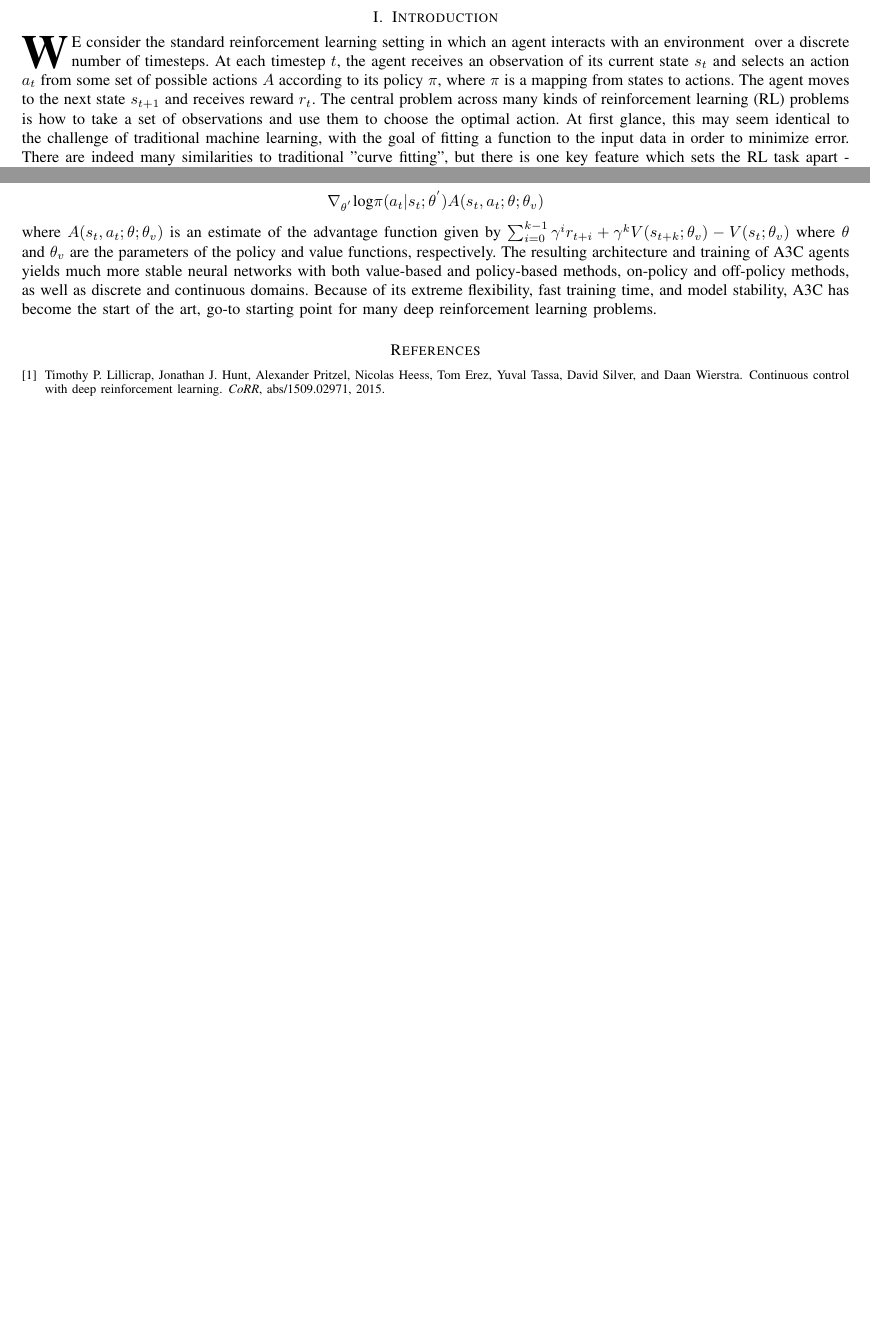
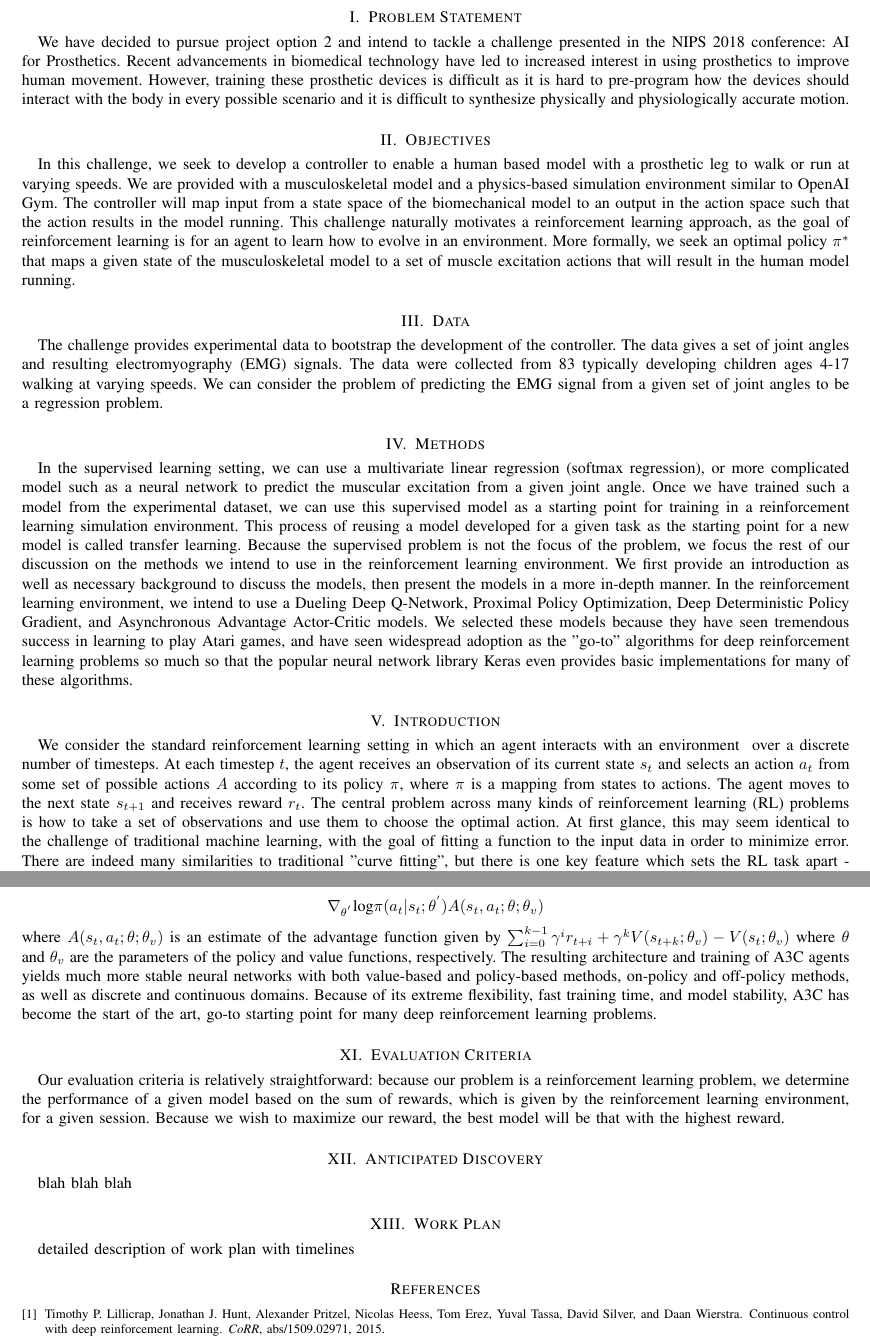
Before and after one commit to BenjaminBush/cse514, a LaTeX paper (Short Review Essay/Short Review Essay.tex): two parts of pages 1 and 4 of 4 before the commit and two parts of pages 1 and 5 of 5 after it, joined at a grey line, cut at the place of the change, the shorter picture padded with empty space. The pictures show the PDF file Short Review Essay/Short Review Essay.pdf that the author committed with the source.

Commit message:
added other sections

```diff
--- a/Short Review Essay/Short Review Essay.tex
+++ b/Short Review Essay/Short Review Essay.tex
@@ -13,6 +13,18 @@
         Steven~Hartman
         and~Eric~Tang% <-this % stops a space
         }
+\section{Problem Statement}
+We have decided to pursue project option 2 and intend to tackle a challenge presented in the NIPS 2018 conference: AI for Prosthetics. Recent advancements in biomedical technology have led to increased interest in using prosthetics to improve human movement. However, training these prosthetic devices is difficult as it is hard to pre-program how the devices should interact with the body in every possible scenario and it is difficult to synthesize
+physically and physiologically accurate motion.
+\section{Objectives}
+In this challenge, we seek to develop a controller to enable a human based model with a prosthetic leg to walk or run at varying speeds. We are provided with a musculoskeletal model and a physics-based simulation environment similar to OpenAI Gym. The controller will map
+input from a state space of the biomechanical model to an output in the action space such that the action results in the model running. This challenge naturally motivates a reinforcement learning approach, as the goal of reinforcement learning is for an agent to learn how to evolve in an environment. More formally, we seek an optimal policy $\pi^{*}$ that maps a given state of the musculoskeletal model to a set of muscle excitation actions that will result in the human model
+running.
+\section{Data}
+The challenge provides experimental data to bootstrap the development of the controller. The data gives a set of joint angles and resulting electromyography (EMG) signals. The data were collected from 83 typically developing children ages 4-17 walking at varying speeds. We can consider the problem of predicting the EMG signal from a given set of joint angles to be a regression problem.
+
+\section{Methods}
+In the supervised learning setting, we can use a multivariate linear regression (softmax regression), or more complicated model such as a neural network to predict the muscular excitation from a given joint angle. Once we have trained such a model from the experimental dataset, we can use this supervised model as a starting point for training in a reinforcement learning simulation environment. This process of reusing a model developed for a given task as the starting point for a new model is called transfer learning. Because the supervised problem is not the focus of the problem, we focus the rest of our discussion on the methods we intend to use in the reinforcement learning environment. We first provide an introduction as well as necessary background to discuss the models, then present the models in a more in-depth manner. In the reinforcement learning environment, we intend to use a Dueling Deep Q-Network, Proximal Policy Optimization, Deep Deterministic Policy Gradient, and Asynchronous Advantage Actor-Critic models. We selected these models because they have seen tremendous success in learning to play Atari games, and have seen widespread adoption as the "go-to" algorithms for deep reinforcement learning problems so much so that the popular neural network library Keras even provides basic implementations for many of these algorithms.
 
 \section{Introduction}
 % The very first letter is a 2 line initial drop letter followed
@@ -30,7 +42,7 @@
 %
 % Here we have the typical use of a "T" for an initial drop letter
 % and "HIS" in caps to complete the first word.
-\IEEEPARstart{W}{e} consider the standard reinforcement learning setting in which an agent interacts with an environment $Ɛ$ over a discrete number of timesteps. At each timestep $t$, the agent receives an observation of its current state $s_{t}$  and selects an action $a_{t}$  from some set of possible actions $A$ according to its policy $\pi$, where $\pi$ is a mapping from states to actions. The agent moves to the next state $s_{t+1}$ and receives reward $r_{t}$. The central problem across many kinds of reinforcement learning (RL) problems is how to take a set of observations and use them to choose the optimal action.  At first glance, this may seem identical to the challenge of traditional machine learning, with the goal of fitting a function to the input data in order to minimize error.  There are indeed many similarities to traditional "curve fitting", but there is one key feature which sets the RL task apart - time.  When an RL agent takes an action, the action's value may not be immediately apparent; instead, the agent's success depends on the many future actions it will take until the agent reaches a terminal state, or the process restarts.  A simple regression technique may choose a greedy strategy which maximizes reward one step at a time with no thought for the future, or even fail to converge if the reward is not obtained until the end of the task, leaving the agent with no guidance on the value of its individual actions.  For some problems, this obstacle can be overcome by simply modifying the perceived reward. Consider a soccer robot, which instead of just tracking goals scored, might be programmed to understand the laws of physics and simple rules such as "kicking the ball straight to an opponent is bad" or "controlling the ball near the goal is good."  However, this approach requires sophisticated domain knowledge and must be redesigned for every new problem.  A general learning agent must teach itself to recognize the value of states, in terms of expected total future reward, and this requires increased complexity.
+We consider the standard reinforcement learning setting in which an agent interacts with an environment $Ɛ$ over a discrete number of timesteps. At each timestep $t$, the agent receives an observation of its current state $s_{t}$  and selects an action $a_{t}$  from some set of possible actions $A$ according to its policy $\pi$, where $\pi$ is a mapping from states to actions. The agent moves to the next state $s_{t+1}$ and receives reward $r_{t}$. The central problem across many kinds of reinforcement learning (RL) problems is how to take a set of observations and use them to choose the optimal action.  At first glance, this may seem identical to the challenge of traditional machine learning, with the goal of fitting a function to the input data in order to minimize error.  There are indeed many similarities to traditional "curve fitting", but there is one key feature which sets the RL task apart - time.  When an RL agent takes an action, the action's value may not be immediately apparent; instead, the agent's success depends on the many future actions it will take until the agent reaches a terminal state, or the process restarts.  A simple regression technique may choose a greedy strategy which maximizes reward one step at a time with no thought for the future, or even fail to converge if the reward is not obtained until the end of the task, leaving the agent with no guidance on the value of its individual actions.  For some problems, this obstacle can be overcome by simply modifying the perceived reward. Consider a soccer robot, which instead of just tracking goals scored, might be programmed to understand the laws of physics and simple rules such as "kicking the ball straight to an opponent is bad" or "controlling the ball near the goal is good."  However, this approach requires sophisticated domain knowledge and must be redesigned for every new problem.  A general learning agent must teach itself to recognize the value of states, in terms of expected total future reward, and this requires increased complexity.
 \section{Background}
 \subsection{Q-learning} Q-learning was first introduced in 1989 by Watkins, and is designed to learn the best policy, $\pi^{*}$, which maps every possible state to the best action. This mapping assumes that the environment is Markovian, meaning that the outcome of an action depends only on the current state and the action itself, with perhaps some stochastic noise.  For example, it is not sufficient to define the state of a Q-learning self-driving car as its current position plus the position of the surrounding objects; the outcome is strongly dependent on velocity and acceleration also, and these must be included in the state explicitly to eliminate the history-dependence and approximate a Markovian process.  The policy is used to choose the action $a$ to move from a state $x$ to a future state $y$. $a \in A$ is chosen to have the maximum action-value Q under a policy $\pi$, given as follows (Watkins and Dayan 1992):
 \[
@@ -92,7 +104,12 @@ Recall that in DQN, a single agent represented by a single neural network contro
 \nabla_{\theta^{'}}\text{log}\pi(a_{t}|s_{t};\theta^{'})A(s_{t},a_{t};\theta;\theta_{v})
 \]
 where $A(s_{t},a_{t};\theta;\theta_{v})$ is an estimate of the advantage function given by $\sum_{i=0}^{k-1}\gamma^{i}r_{t+i}+\gamma^{k}V(s_{t+k};\theta_{v}) - V(s_{t};\theta_{v})$ where $\theta$ and $\theta_{v}$ are the parameters of the policy and value functions, respectively. The resulting architecture and training of A3C agents yields much more stable neural networks with both value-based and policy-based methods, on-policy and off-policy methods, as well as discrete and continuous domains. Because of its extreme flexibility, fast training time, and model stability, A3C has become the start of the art, go-to starting point for many deep reinforcement learning problems.
-
+\section{Evaluation Criteria}
+Our evaluation criteria is relatively straightforward: because our problem is a reinforcement learning problem, we determine the performance of a given model based on the sum of rewards, which is given by the reinforcement learning environment, for a given session. Because we wish to maximize our reward, the best model will be that with the highest reward.
+\section{Anticipated Discovery}
+blah blah blah
+\section{Work Plan}
+detailed description of work plan with timelines
 \bibliography{references}
 \bibliographystyle{plain}
 \cite{DBLP:journals/corr/LillicrapHPHETS15}
```
Also changed, not shown: Short Review Essay/Short Review Essay.pdf, 3 other files.
